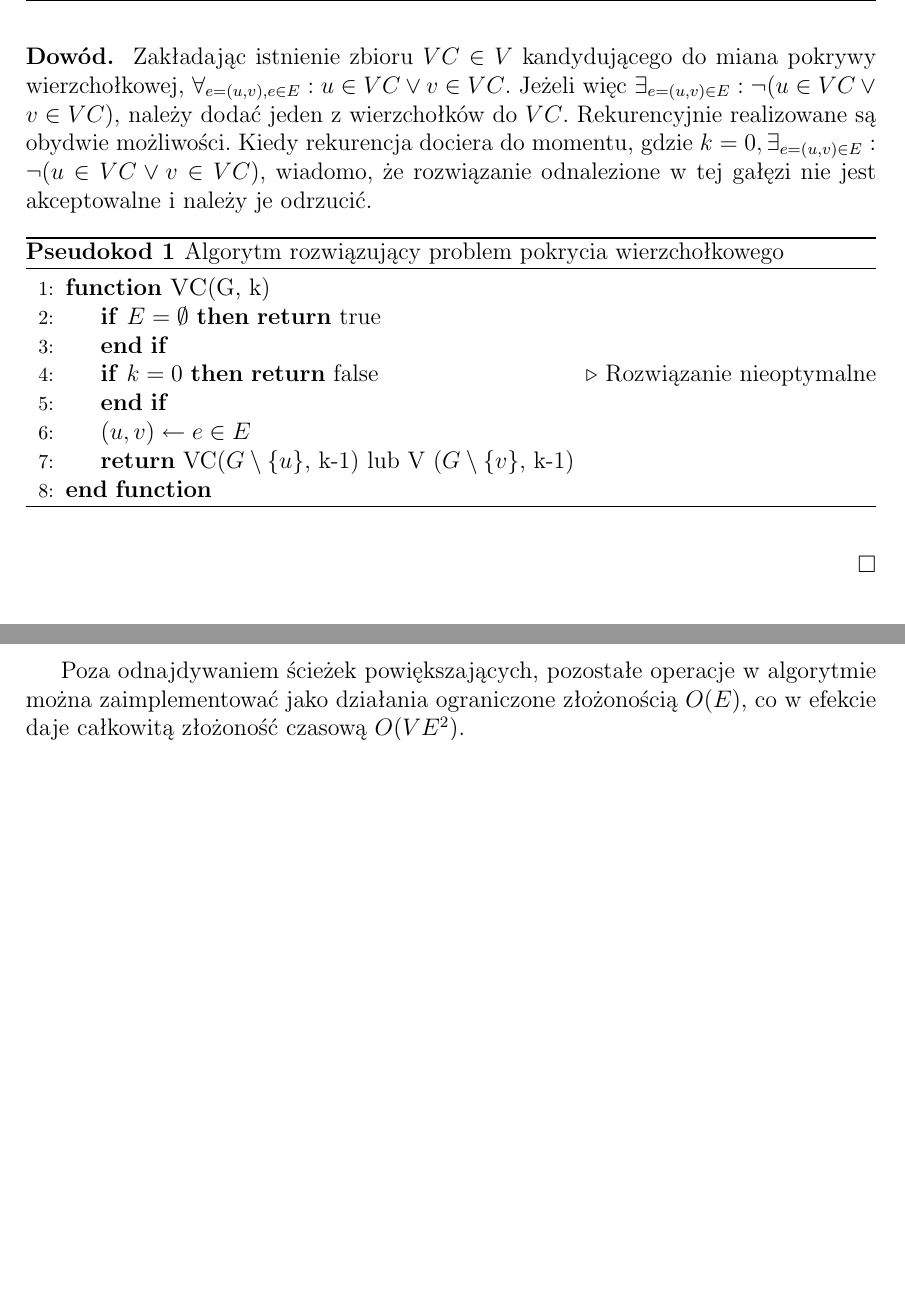
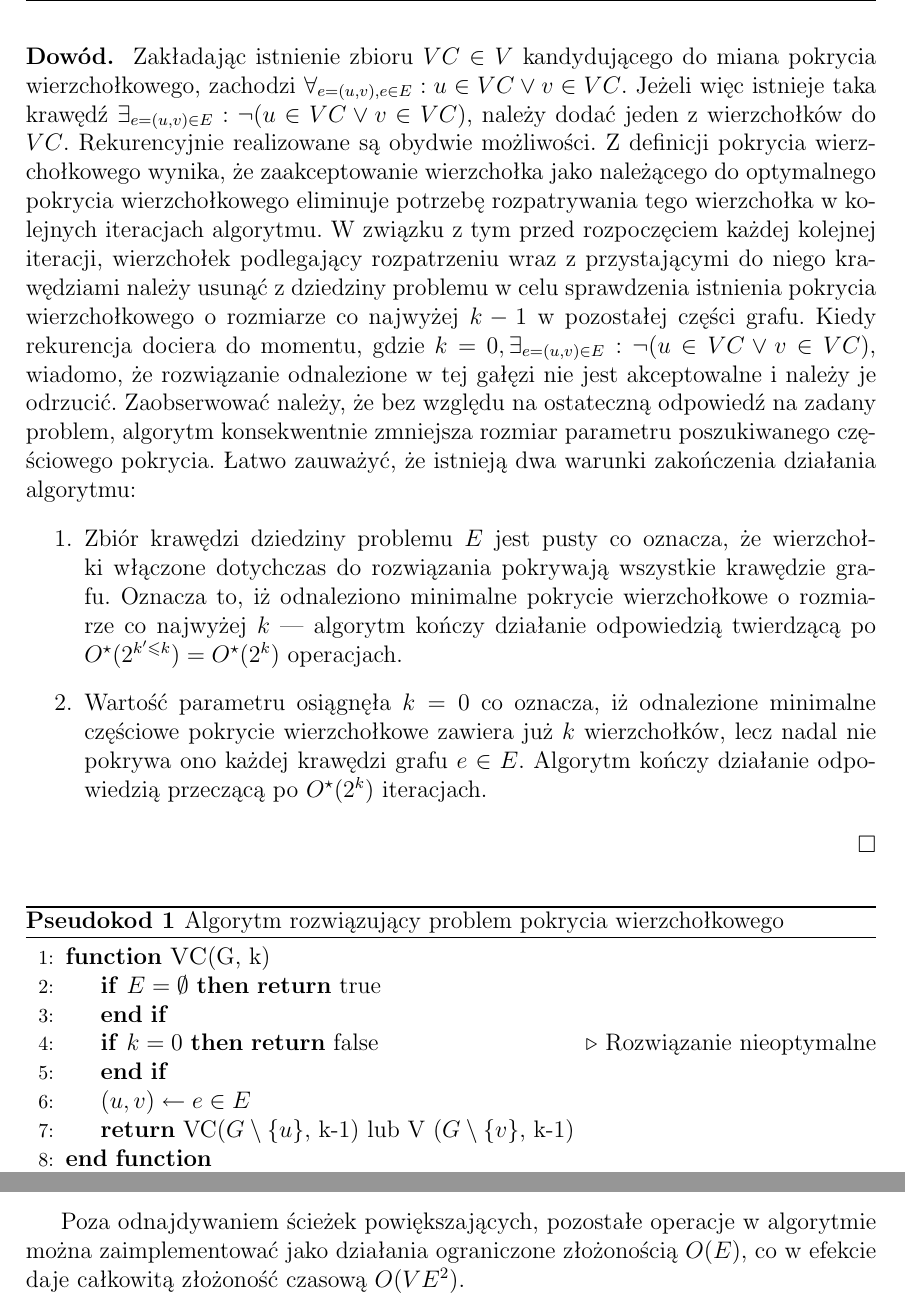
Before and after one commit to elkorn/vertex-cover-kernelization, a LaTeX thesis (thesis/Main.tex, which reads thesis/Domain.tex): two parts of pages 7 and 30 of 40 before the commit and two parts of pages 7 and 31 of 40 after it, joined at a grey line, cut so that both start at the same text, the shorter picture padded with empty space. Compiled offline with pdfLaTeX.

Commit message:
Refactor the proof of branched VC logic. (35)

```diff
--- a/thesis/Domain.tex
+++ b/thesis/Domain.tex
@@ -153,21 +153,29 @@
   \begin{equation*}
     O^{\star}(f(n))=O(f(n) \cdot wielomian(n))
   \end{equation*}
-}
+
   \begin{theorem}
     Problem pokrycia wierzchołkowego jest rozwiązywalny w czasie $O^{\star}(2^k)$
     i wielomianowej przestrzeni.
   \end{theorem}
   \begin{bproof}
-  Zakładając istnienie zbioru $VC \in V$ kandydującego do miana pokrywy
-  wierzchołkowej, $\forall_{e=(u,v), e \in E}: u \in VC \lor v \in VC$.
-  Jeżeli więc $\exists_{e=(u,v) \in E}: \neg(u \in VC \lor v \in VC)$, należy
-  dodać jeden z wierzchołków do $VC$.
+    Zakładając istnienie zbioru $VC \in V$ kandydującego do miana pokrycia wierzchołkowego, zachodzi $\forall_{e=(u,v), e \in E}: u \in VC \lor v \in VC$.
+    Jeżeli więc istnieje taka krawędź $\exists_{e=(u,v) \in E}: \neg(u \in VC \lor v \in VC)$, należy dodać jeden z wierzchołków do $VC$.
     Rekurencyjnie realizowane są obydwie możliwości.
+    Z definicji pokrycia wierzchołkowego wynika, że zaakceptowanie wierzchołka jako należącego do optymalnego pokrycia wierzchołkowego eliminuje potrzebę rozpatrywania tego wierzchołka w kolejnych iteracjach algorytmu.
+    W związku z tym przed rozpoczęciem każdej kolejnej iteracji, wierzchołek podlegający rozpatrzeniu wraz z przystającymi do niego krawędziami należy usunąć z dziedziny problemu w celu sprawdzenia istnienia pokrycia wierzchołkowego o rozmiarze co najwyżej $k-1$ w pozostałej części grafu.
     Kiedy rekurencja dociera do momentu, gdzie $k=0, \exists_{e=(u,v) \in E}:
     \neg(u \in VC \lor v \in VC)$, wiadomo, że rozwiązanie odnalezione w tej
     gałęzi nie jest akceptowalne i należy je odrzucić.
-
+    Zaobserwować należy, że bez względu na ostateczną odpowiedź na zadany problem, algorytm konsekwentnie zmniejsza rozmiar parametru poszukiwanego częściowego pokrycia.
+    Łatwo zauważyć, że istnieją dwa warunki zakończenia działania algorytmu:
+    \begin{enumerate}
+      \item Zbiór krawędzi dziedziny problemu $E$ jest pusty co oznacza, że wierzchołki włączone dotychczas do rozwiązania pokrywają wszystkie krawędzie grafu.
+      Oznacza to, iż odnaleziono minimalne pokrycie wierzchołkowe o rozmiarze co najwyżej $k$ --- algorytm kończy działanie odpowiedzią twierdzącą po $O^\star(2^{k^\prime \leq k})=O^\star(2^k)$ operacjach.
+      \item Wartość parametru osiągnęła $k=0$ co oznacza, iż odnalezione minimalne częściowe pokrycie wierzchołkowe zawiera już $k$ wierzchołków, lecz nadal nie pokrywa ono każdej krawędzi grafu $e \in E$.
+      Algorytm kończy działanie odpowiedzią przeczącą po $O^\star(2^k)$ iteracjach.
+    \end{enumerate}
+  \end{bproof}
   \begin{algorithm}
     \caption{Algorytm rozwiązujący problem pokrycia wierzchołkowego}\label{alg_VC1}
     \begin{algorithmic}[1]
@@ -183,4 +191,4 @@
       \EndFunction
     \end{algorithmic}
   \end{algorithm}
-\end{bproof}
+}
```
Lines whose indentation alone changed are shown as unchanged.
